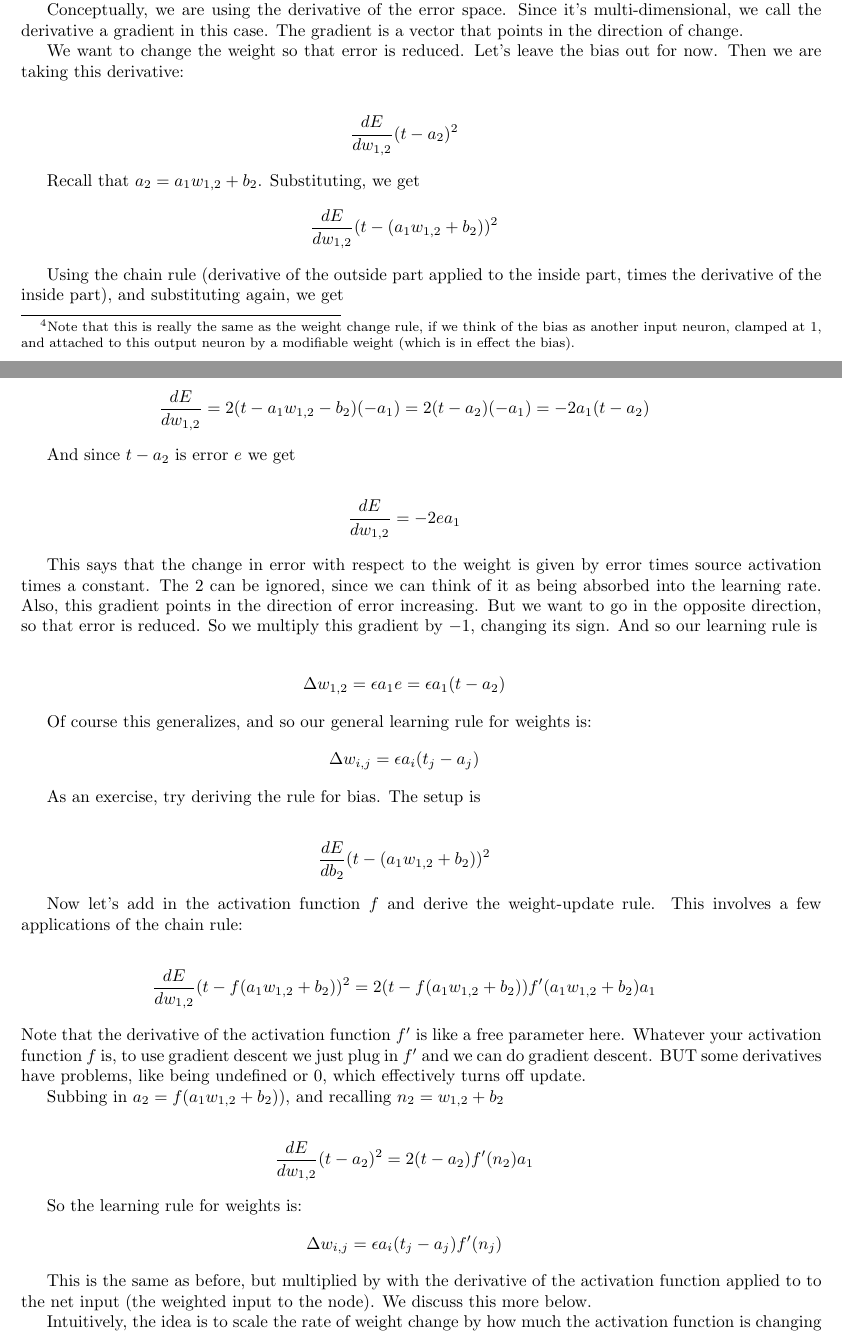
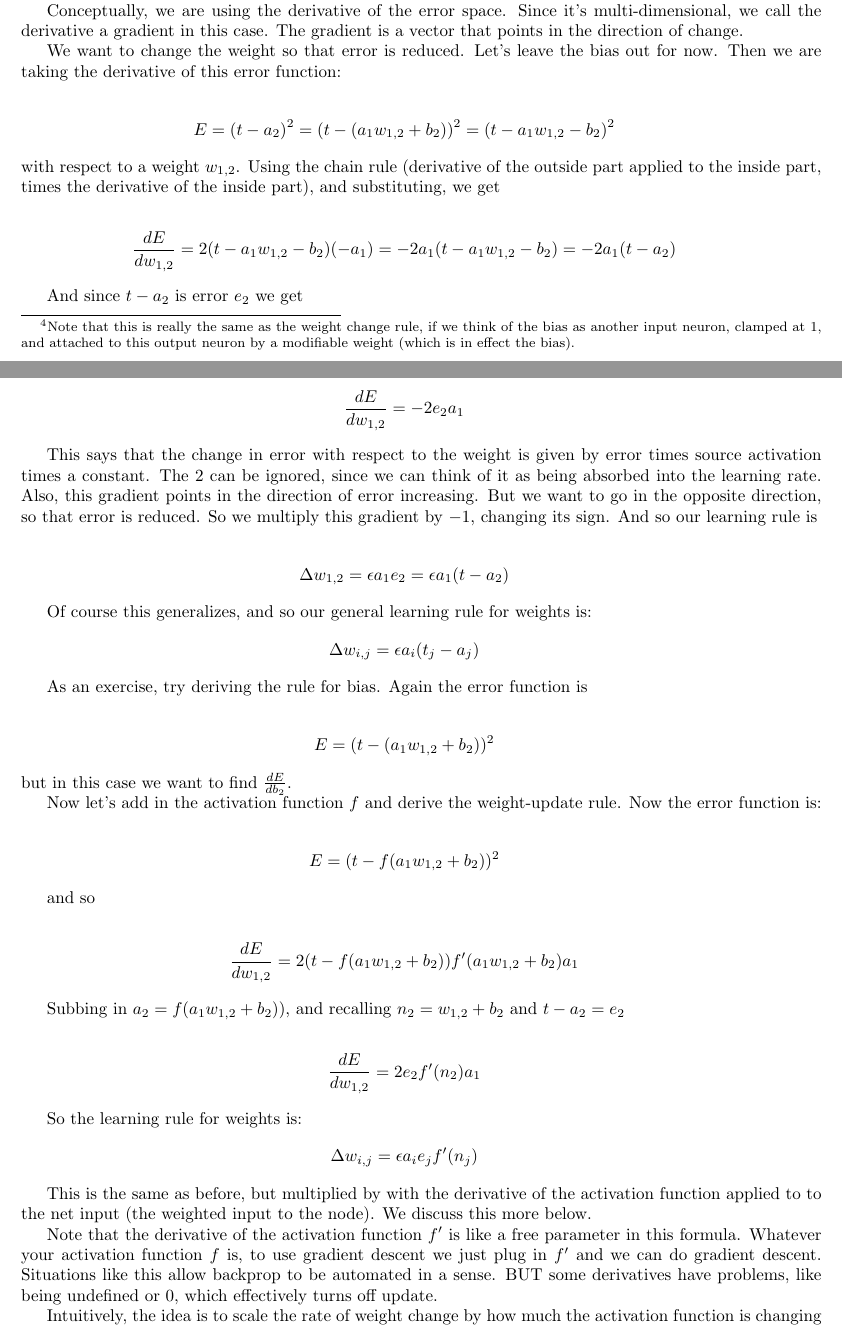
Before and after one commit to simbrain/NeuralNetworksCogSciBook, a LaTeX thesis (NewMaterialContainer.tex, which reads New_Material.tex): two parts of pages 5 and 6 of 13, joined at a grey line, cut so that both start at the same text. Compiled offline with pdfLaTeX.

Commit message:
Fixing some errors in the derivation of the LMS algorithm, and streamlining a bit

```diff
--- a/New_Material.tex
+++ b/New_Material.tex
@@ -201,33 +201,27 @@ All this can be shown using calculus. It's kind of amazing to turn the crank on
 
 Conceptually, we are using the derivative of the error space. Since it's multi-dimensional, we call the derivative a gradient in this case. The gradient is a vector that points in the direction of change.
 
-We want to change the weight so that error is reduced. Let's leave the bias out for now. Then we are taking this derivative:
+We want to change the weight so that error is reduced. Let's leave the bias out for now. Then we are taking the  derivative of this error function:
 
 \begin{eqnarray*}
-\frac{dE}{dw_{1,2}} (t - a_2)^2
+E = (t - a_2)^2  =  (t - ( a_1 w_{1,2} + b_2))^2  =  (t -  a_1 w_{1,2} -  b_2)^2
+\end{eqnarray*}
+with respect to a weight $w_{1,2}$.   Using the chain rule (derivative of the outside part applied to the inside part, times the derivative of the inside part), and substituting, we get
+
+\begin{eqnarray*}
+\frac{dE}{dw_{1,2}} = 2 (t - a_1 w_{1,2} - b_2) (-a_1) =  -2 a_1 (t - a_1 w_{1,2} - b_2) =  -2 a_1 (t - a_2)
 \end{eqnarray*}
 
-Recall that $a_2 =  a_1 w_{1,2} + b_2$. Substituting, we get
-\begin{eqnarray*}
-\frac{dE}{dw_{1,2}} (t - ( a_1 w_{1,2} + b_2))^2
-\end{eqnarray*}
-
-Using the chain rule (derivative of the outside part applied to the inside part, times the derivative of the inside part), and substituting again, we get
+And since $t -  a_2$ is error $e_2$ we get
 
 \begin{eqnarray*}
-\frac{dE}{dw_{1,2}} = 2 (t - a_1 w_{1,2} - b_2) (-a_1) =   2 (t - a_2) (-a_1)  = -2 a_1 (t - a_2)
-\end{eqnarray*}
-
-And since $t - a_2$ is error $e$ we get
-
-\begin{eqnarray*}
-\frac{dE}{dw_{1,2}} = -2 e a_1
+\frac{dE}{dw_{1,2}} = -2 e_2 a_1
 \end{eqnarray*}
 
 This says that the change in error with respect to the weight is given by error times source activation times a constant. The 2 can be ignored, since we can think of it as being absorbed into the learning rate. Also, this gradient points in the direction of error increasing. But we want to go in the opposite direction, so that error is reduced. So we multiply this gradient by $-1$, changing its sign. And so our learning rule is
 
 \begin{eqnarray*}
-\Delta w_{1,2}  =  \epsilon a_1 e  = \epsilon a_1 (t - a_2)
+\Delta w_{1,2}  =  \epsilon a_1 e_2  = \epsilon a_1 (t - a_2)
 \end{eqnarray*}
 
 Of course this generalizes, and so our general learning rule for weights is:
@@ -235,31 +229,40 @@ Of course this generalizes, and so our general learning rule for weights is:
 \Delta w_{i,j}  =  \epsilon a_i (t_j - a_j)
 \end{eqnarray*}
 
-As an exercise, try deriving the rule for bias. The setup is
+As an exercise, try deriving the rule for bias.  Again the error function is
 
 \begin{eqnarray*}
-\frac{dE}{db_{2}} (t - ( a_1 w_{1,2} + b_2))^2
+E =  (t - ( a_1 w_{1,2} + b_2))^2
+\end{eqnarray*}
+but in this case we want to find $\frac{dE}{db_{2}}$.
+
+Now let's add in the activation function $f$ and derive the weight-update rule. Now the error function is:
+
+\begin{eqnarray*}
+E =  (t - f(a_1w_{1,2} + b_2))^2
 \end{eqnarray*}
 
-Now let's add in the activation function $f$ and derive the weight-update rule.  This involves a few applications of the chain rule:
+and so
 
 \begin{eqnarray*}
-\frac{dE}{dw_{1,2}} (t - f(a_1w_{1,2} + b_2))^2   = 2 (t - f(a_1w_{1,2} + b_2)) f'(a_1w_{1,2} + b_2) a_1
+\frac{dE}{dw_{1,2}} = 2 (t - f(a_1w_{1,2} + b_2)) f'(a_1w_{1,2} + b_2) a_1
 \end{eqnarray*}
-Note that the derivative of the activation function $f'$ is like a free parameter here. Whatever your activation function $f$ is, to use gradient descent we just plug in $f'$ and we can do gradient descent. BUT some derivatives have problems, like being undefined or 0, which effectively turns off update.
 
-Subbing in $a_2 = f(a_1w_{1,2} + b_2))$, and recalling $n_2 = w_{1,2} + b_2$
+Subbing in $a_2 = f(a_1w_{1,2} + b_2))$, and recalling $n_2 = w_{1,2} + b_2$  and $t - a_2 = e_2$
 
 \begin{eqnarray*}
-\frac{dE}{dw_{1,2}} (t - a_2)^2   = 2 (t - a_2) f'(n_2) a_1
+\frac{dE}{dw_{1,2}}  = 2 e_2 f'(n_2) a_1
 \end{eqnarray*}
 
 So the learning rule for weights is:
 \begin{eqnarray*}
-\Delta w_{i,j}  =  \epsilon a_i (t_j - a_j) f'(n_j)
+\Delta w_{i,j}  =  \epsilon a_i e_j f'(n_j)
 \end{eqnarray*}
 
 This is the same as before, but multiplied by with the derivative of the activation function applied to to the net input (the weighted input to the node). We discuss this more below.
+
+Note that the derivative of the activation function $f'$ is like a free parameter in this formula. Whatever your activation function $f$ is, to use gradient descent we just plug in $f'$ and we can do gradient descent. Situations like this allow backprop to be automated in a sense. BUT some derivatives have problems, like being undefined or 0, which effectively turns off update.
+
 
 Intuitively, the idea is to scale the rate of weight change by how much the activation function is changing things. So when the activation function is changing things a lot, we want the weight to change a lot too. When it changes things very little, the derivative is small and so we change the weight less.  It doesn't matter as much.  Also note that if the derivative is 0, then learning stops. That can be a problem with piecewise linear and relu activation functions, and is why the threshold activation function can't be used at all.  Again see below.
 
```
Also changed, not shown: New_Material.tex (2 more changed lines).
